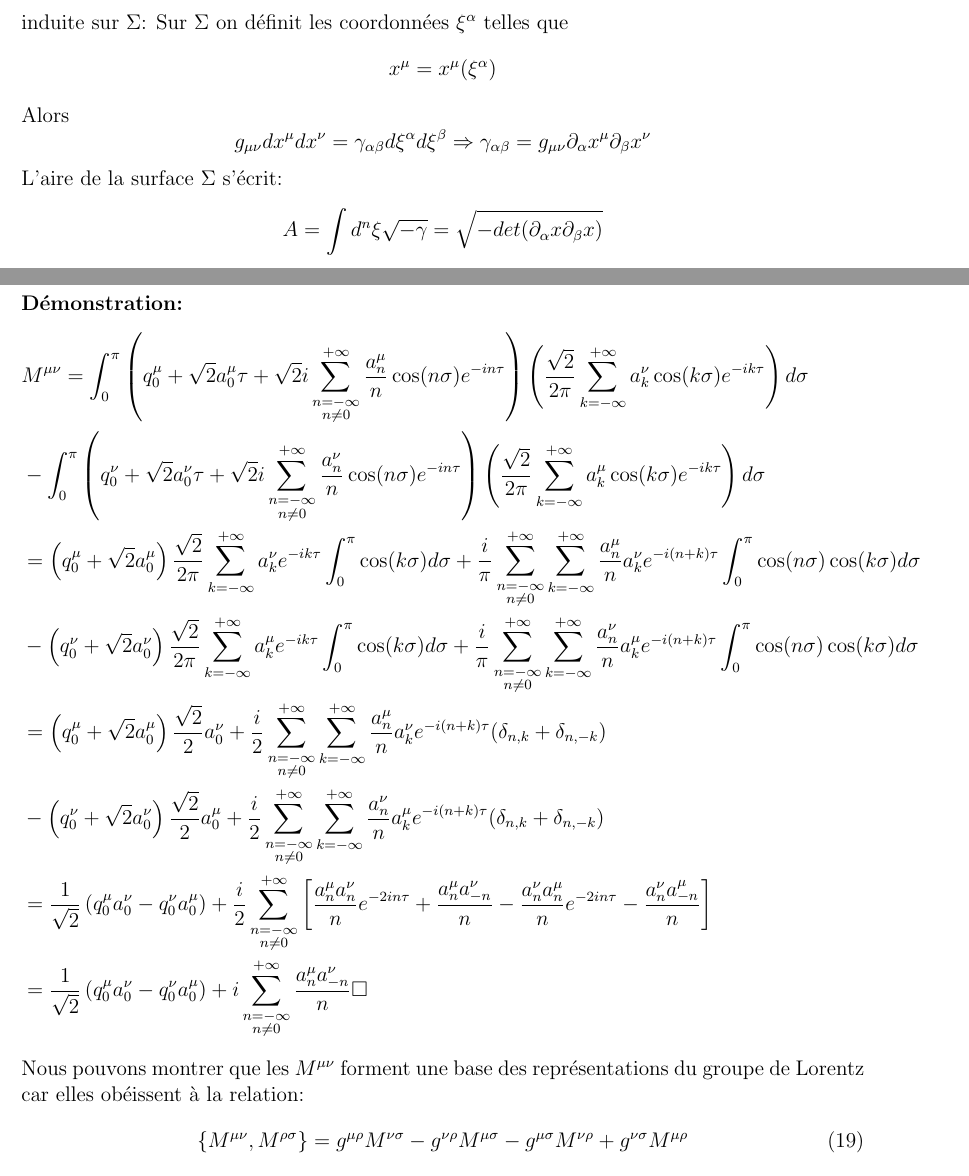
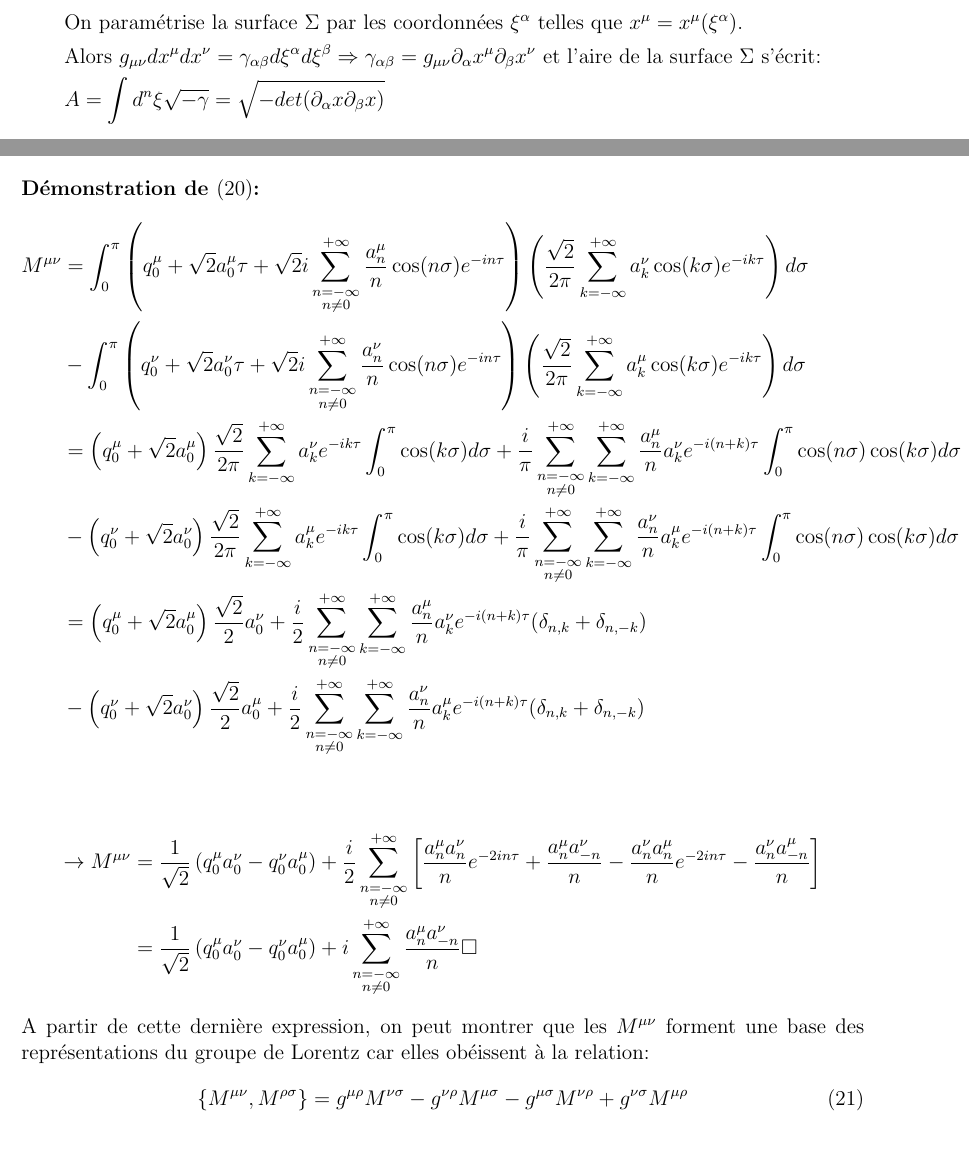
Before and after one commit to CarolineJonas/StageBA3, a LaTeX document (StageCaroline.tex): two parts of pages 2 and 16 of 23 before the commit and two parts of pages 2 and 15 of 23 after it, joined at a grey line, cut so that both start at the same text, the shorter picture padded with empty space. Compiled offline with pdfLaTeX.

Commit message:
Rapport final 17/05

```diff
--- a/StageCaroline.tex
+++ b/StageCaroline.tex
@@ -36,11 +36,13 @@ $x^{\mu}(\sigma,t)$ ($\sigma$ est un paramètre le long de la corde, et t est le
 Pour que le problème soit physique, on impose que chaque point de cette surface se déplace à une vitesse $v\leq c$, c'est-à-dire qu'en chaque point de la surface, il existe un déplacement infinitésimal le long de la surface de type-temps ou de type-lumière. On dit que cette surface est de type-temps.
 \section{Paramétrisation générale}
 On paramétrise la surface par $x^{\mu}=x^{\mu}(\sigma,\tau)$. On veut calculer l'aire de la surface en termes des coordonnées $\sigma$ et $\mu$.
-Soit une surface $\Sigma$ de dimension n dans une variété $M$ de dimension $D>n$ et soit une métrique $g_{\mu\nu}$ dans $M$ sur les coordonnées $\xmu$. Alors il existe une métrique induite sur $\Sigma$:
-Sur $\Sigma$ on définit les coordonnées $\xi^\alpha$ telles que
-$$\xmu=\xmu(\xi^\alpha) $$
-Alors $$g_{\mu\nu}d\xmu dx^\nu=\gamma_{\alpha\beta}d\xi^\alpha d\xi^\beta \Rightarrow \gamma_{\alpha\beta}=g_{\mu\nu}\partial_\alpha\xmu\partial_\beta x^\nu$$
-L'aire de la surface $\Sigma$ s'écrit: $$A=\int d^n\xi\sqrt{-\gamma}=\sqrt{-det(\partial_\alpha x\partial_\beta x)}$$
+Soit une surface $\Sigma$ de dimension n dans une variété $M$ de dimension $D>n$ et soit une métrique $g_{\mu\nu}$ dans $M$ sur les coordonnées $\xmu$. Alors il existe une métrique induite $\gamma_{\alpha\beta}$ sur $\Sigma$:\\
+\begin{flalign*}
+&\mbox{On paramétrise la surface } \Sigma \mbox{ par les coordonnées } \xi^\alpha \mbox{ telles que } \xmu=\xmu(\xi^\alpha).\\
+&\mbox{Alors	}g_{\mu\nu}d\xmu dx^\nu=\gamma_{\alpha\beta}d\xi^\alpha d\xi^\beta \Rightarrow \gamma_{\alpha\beta}=g_{\mu\nu}\partial_\alpha\xmu\partial_\beta x^\nu
+\mbox{	et l'aire de la surface $\Sigma$ s'écrit:}\\
+& A=\int d^n\xi\sqrt{-\gamma}=\sqrt{-det(\partial_\alpha x\partial_\beta x)}
+\end{flalign*}
 Pour deux coordonnées $(\sigma,\tau)$, $$A=\int d\tau d\sigma \sqrt{-\gamma_{\tau\tau}\gamma_{\sigma\sigma}+\gamma^2_{\tau\sigma}}=\int d\tau d\sigma \sqrt{(\partial_\tau x \partial_\sigma x)^2-(\partial_\tau x)^2(\partial_\sigma x)^2}$$
 On impose les contraintes suivantes sur les paramètres:
 \begin{enumerate}
@@ -531,6 +535,3 @@ Donc
 &=\frac{\sqrt{2}}{2\pi}\left[a_0^\mu+\sumnotzero{n}a_n^\mu\cos(n\sigma)e^{-in\tau}\right]=\frac{\sqrt{2}}{2\pi}\sum_{n=-\infty}^{+\infty}a_n^\mu\cos(n\sigma)e^{-in\tau}
 \end{flalign*}
 Ainsi,
-$$\CP^\mu=\frac{1}{\sqrt{2}\pi}\sum_{n=-\infty}^{+\infty}a_n^\mu e^{-in\tau}\int_0^\pi\cos(n\sigma)d\sigma= \frac{a_0^\mu}{\sqrt{2}}$$
-$$M^{\mu\nu}=\int_0^\pi (\xmu\pt^\nu - x^\nu\pt^\mu)d\sigma = \frac{1}{\sqrt{2}}(q_0^\mu a_0^\nu - q_0^\nu a_0^\mu) + i\sumnotzero{n}\frac{a_n^\mu a_{-n}^\nu }{n} $$
-\textbf{Démonstration:}
@@ -537,14 +542,17 @@ $$M^{\mu\nu}=\int_0^\pi (\xmu\pt^\nu - x^\nu\pt^\mu)d\sigma = \frac{1}{\sqrt{2}}
+\textbf{Démonstration de \eqref{Mmunu}:}
 \begin{flalign*}
-& M^{\mu\nu}=\int_0^\pi \left(q_0^\mu + \sqrt{2}a_0^\mu \tau + \sqrt{2}i\sumnotzero{n}\frac{a_n^\mu}{n}\cos(n\sigma)e^{-in\tau}\right)\left(\frac{\sqrt{2}}{2\pi}\sum_{k=-\infty}^{+\infty}a_k^\nu\cos(k\sigma)e^{-ik\tau}\right)d\sigma\\
+M^{\mu\nu}&=\int_0^\pi \left(q_0^\mu + \sqrt{2}a_0^\mu \tau + \sqrt{2}i\sumnotzero{n}\frac{a_n^\mu}{n}\cos(n\sigma)e^{-in\tau}\right)\left(\frac{\sqrt{2}}{2\pi}\sum_{k=-\infty}^{+\infty}a_k^\nu\cos(k\sigma)e^{-ik\tau}\right)d\sigma\\
 & - \int_0^\pi \left(q_0^\nu + \sqrt{2}a_0^\nu \tau + \sqrt{2}i\sumnotzero{n}\frac{a_n^\nu}{n}\cos(n\sigma)e^{-in\tau}\right)\left(\frac{\sqrt{2}}{2\pi}\sum_{k=-\infty}^{+\infty}a_k^\mu\cos(k\sigma)e^{-ik\tau}\right)d\sigma\\
 &=\left(q_0^\mu + \sqrt{2}a_0^\mu\right)\frac{\sqrt{2}}{2\pi}\sum_{k=-\infty}^{+\infty}a_k^\nu e^{-ik\tau}\int_0^\pi\cos(k\sigma)d\sigma + \frac{i}{\pi}\sumnotzero{n}\sum_{k=-\infty}^{+\infty}\frac{a_n^\mu}{n}a_k^\nu e^{-i(n+k)\tau}\int_0^\pi\cos(n\sigma)\cos(k\sigma)d\sigma \\
 & - \left(q_0^\nu + \sqrt{2}a_0^\nu\right)\frac{\sqrt{2}}{2\pi}\sum_{k=-\infty}^{+\infty}a_k^\mu e^{-ik\tau}\int_0^\pi\cos(k\sigma)d\sigma + \frac{i}{\pi}\sumnotzero{n}\sum_{k=-\infty}^{+\infty}\frac{a_n^\nu}{n}a_k^\mu e^{-i(n+k)\tau}\int_0^\pi\cos(n\sigma)\cos(k\sigma)d\sigma\\
 &=\left(q_0^\mu + \sqrt{2}a_0^\mu\right)\frac{\sqrt{2}}{2}a_0^\nu + \frac{i}{2}\sumnotzero{n}\sum_{k=-\infty}^{+\infty}\frac{a_n^\mu}{n}a_k^\nu e^{-i(n+k)\tau}(\delta_{n,k} + \delta_{n,-k}) \\
 & - \left(q_0^\nu + \sqrt{2}a_0^\nu\right)\frac{\sqrt{2}}{2}a_0^\mu + \frac{i}{2}\sumnotzero{n}\sum_{k=-\infty}^{+\infty}\frac{a_n^\nu}{n}a_k^\mu e^{-i(n+k)\tau}(\delta_{n,k} + \delta_{n,-k})\\
-&=\frac{1}{\sqrt{2}}\left(q_0^\mu a_0^\nu - q_0^\nu a_0^\mu\right) + \frac{i}{2}\sumnotzero{n}\left[\frac{a_n^\mu a_n^\nu}{n}e^{-2in\tau} + \frac{a_n^\mu a_{-n}^\nu}{n} - \frac{a_n^\nu a_n^\mu}{n}e^{-2in\tau} - \frac{a_n^\nu a_{-n}^\mu}{n}\right]\\
+\end{flalign*}
+\begin{flalign*}
+\rightarrow\Mup{\mu\nu}&=\frac{1}{\sqrt{2}}\left(q_0^\mu a_0^\nu - q_0^\nu a_0^\mu\right) + \frac{i}{2}\sumnotzero{n}\left[\frac{a_n^\mu a_n^\nu}{n}e^{-2in\tau} + \frac{a_n^\mu a_{-n}^\nu}{n} - \frac{a_n^\nu a_n^\mu}{n}e^{-2in\tau} - \frac{a_n^\nu a_{-n}^\mu}{n}\right]\\
 &=\frac{1}{\sqrt{2}}\left(q_0^\mu a_0^\nu - q_0^\nu a_0^\mu\right) + i\sumnotzero{n}\frac{a_n^\mu a_{-n}^\nu}{n} \square
 \end{flalign*}
-Nous pouvons montrer que les $M^{\mu\nu}$  forment une base des représentations du groupe de Lorentz car elles obéissent à la relation:
+A partir de cette dernière expression, on peut montrer que les $\Mup{\mu\nu}$  forment une base des représentations du groupe de Lorentz car elles obéissent à la relation:
 \begin{equation}
 \{M^{\mu\nu},M^{\rho\sigma}\}=g^{\mu\rho}M^{\nu\sigma}- g^{\nu\rho}M^{\mu\sigma} -g^{\mu\sigma}M^{\nu\rho} + g^{\nu\sigma}M^{\mu\rho}\label{poissonbracket}
 \end{equation}
```
Also changed, not shown: StageCaroline.tex (43 more changed lines).
